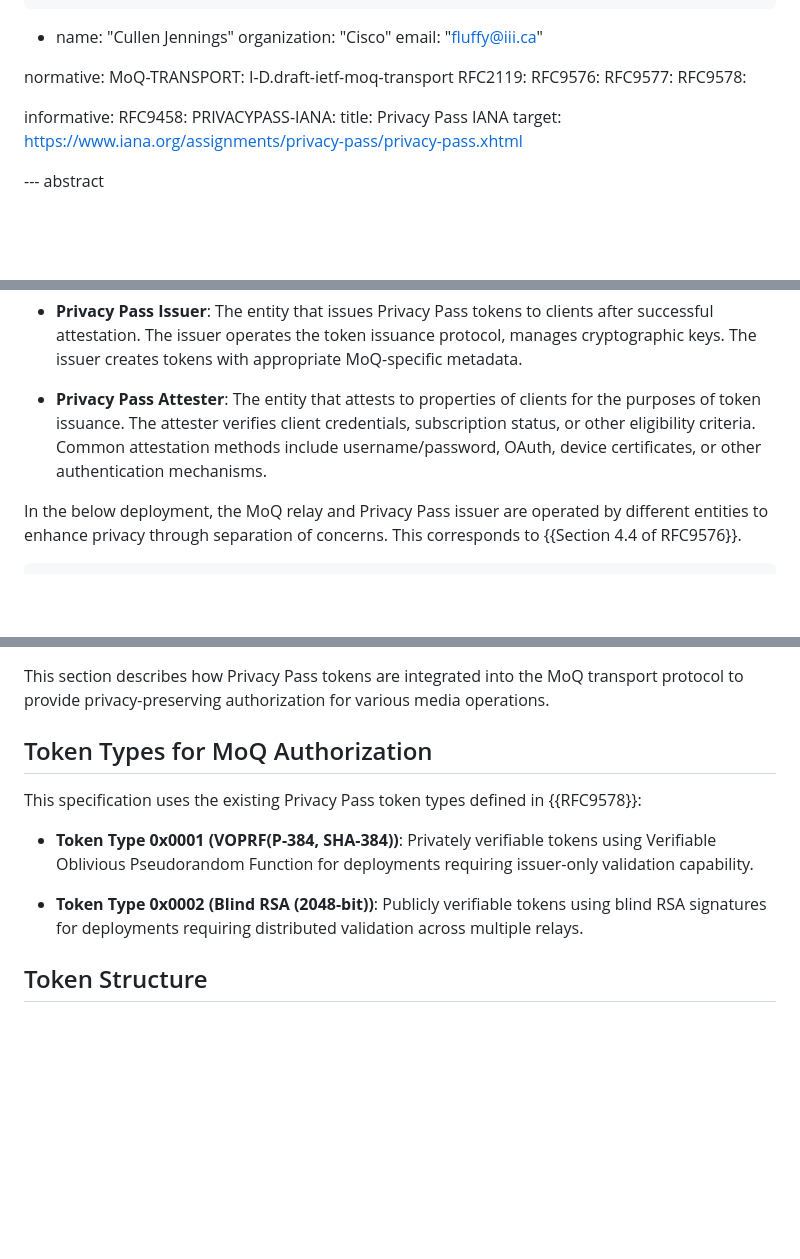
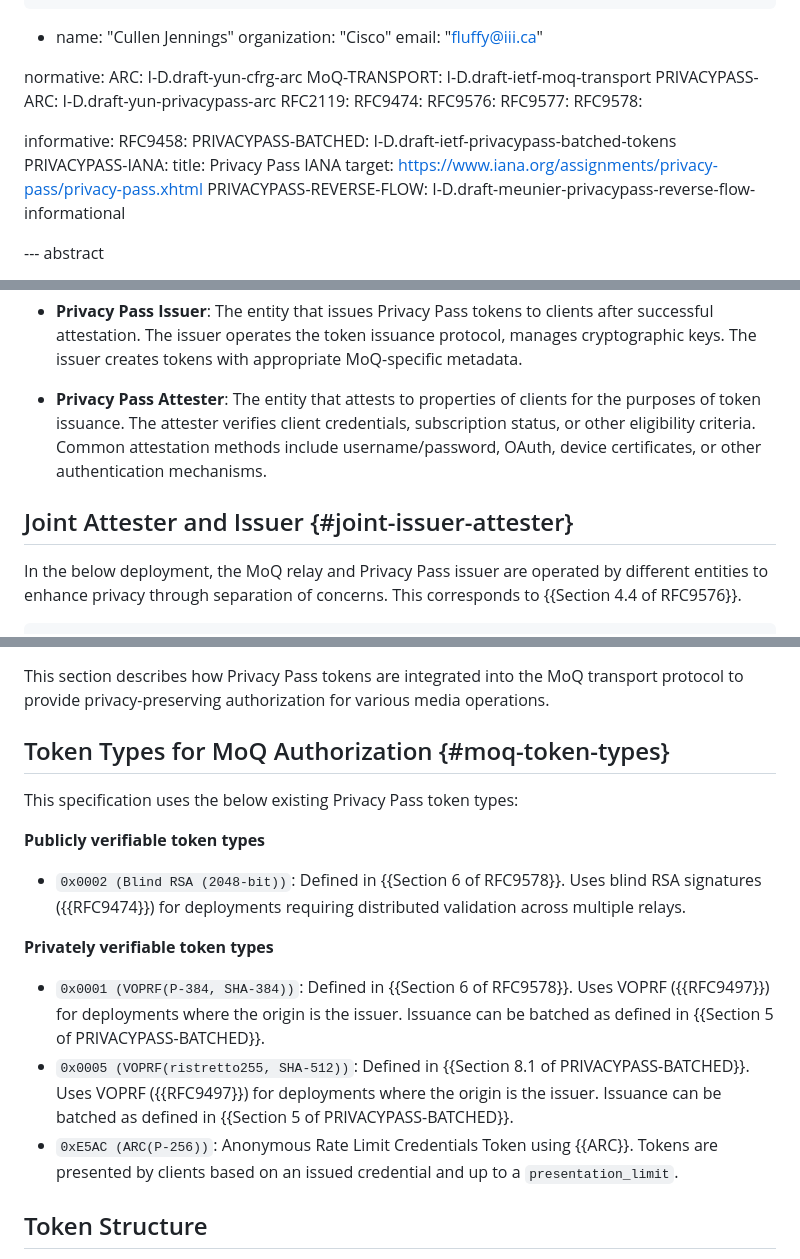
Before and after one commit to moq-wg/privacy-pass, a Markdown page: draft-ietf-moq-privacy-pass-auth.md, 3 parts joined by grey strips. Rendered like a GitHub page; blank space fills up the shorter version.

```diff
--- a/draft-ietf-moq-privacy-pass-auth.md
+++ b/draft-ietf-moq-privacy-pass-auth.md
@@ -33,17 +33,22 @@ author:
 
 
 normative:
+  ARC: I-D.draft-yun-cfrg-arc
   MoQ-TRANSPORT: I-D.draft-ietf-moq-transport
+  PRIVACYPASS-ARC: I-D.draft-yun-privacypass-arc
   RFC2119:
+  RFC9474:
   RFC9576:
   RFC9577:
   RFC9578:
 
 informative:
   RFC9458:
+  PRIVACYPASS-BATCHED: I-D.draft-ietf-privacypass-batched-tokens
   PRIVACYPASS-IANA:
     title: Privacy Pass IANA
     target: https://www.iana.org/assignments/privacy-pass/privacy-pass.xhtml
+  PRIVACYPASS-REVERSE-FLOW: I-D.draft-meunier-privacypass-reverse-flow-informational
 
 --- abstract
 
@@ -116,6 +121,8 @@ subscription status, or other eligibility criteria. Common attestation methods
 include username/password, OAuth, device certificates, or other authentication
 mechanisms.
 
+## Joint Attester and Issuer {#joint-issuer-attester}
+
 In the below deployment, the MoQ relay and Privacy Pass issuer are operated
 by different entities to enhance privacy through separation of concerns.
 This corresponds to {{Section 4.4 of RFC9576}}.
@@ -160,18 +210,24 @@ This section describes how Privacy Pass tokens are integrated into the MoQ
 transport protocol to provide privacy-preserving authorization for various
 media operations.
 
-## Token Types for MoQ Authorization
+## Token Types for MoQ Authorization {#moq-token-types}
 
-This specification uses the existing Privacy Pass token types defined in
-{{RFC9578}}:
+This specification uses the below existing Privacy Pass token types:
 
-- **Token Type 0x0001 (VOPRF(P-384, SHA-384))**: Privately verifiable tokens
-using Verifiable Oblivious Pseudorandom Function for deployments requiring
-issuer-only validation capability.
+**Publicly verifiable token types**
 
-- **Token Type 0x0002 (Blind RSA (2048-bit))**: Publicly verifiable tokens
-using blind RSA signatures for deployments requiring distributed validation
+- `0x0002 (Blind RSA (2048-bit))`: Defined in {{Section 6 of RFC9578}}. Uses
+blind RSA signatures ({{RFC9474}}) for deployments requiring distributed validation
 across multiple relays.
+
+**Privately verifiable token types**
+
+- `0x0001 (VOPRF(P-384, SHA-384))`: Defined in {{Section 6 of RFC9578}}. Uses VOPRF ({{RFC9497}}) for
+deployments where the origin is the issuer. Issuance can be batched as defined in {{Section 5 of PRIVACYPASS-BATCHED}}.
+- `0x0005 (VOPRF(ristretto255, SHA-512))`: Defined in {{Section 8.1 of PRIVACYPASS-BATCHED}}. Uses VOPRF ({{RFC9497}}) for
+deployments where the origin is the issuer. Issuance can be batched as defined in {{Section 5 of PRIVACYPASS-BATCHED}}.
+- `0xE5AC (ARC(P-256))`: Anonymous Rate Limit Credentials Token using {{ARC}}.
+Tokens are presented by clients based on an issued credential and up to a `presentation_limit`.
 
 ## Token Structure
 
```
Also changed, not shown: other parts of draft-ietf-moq-privacy-pass-auth.md (+50 -2 lines).
